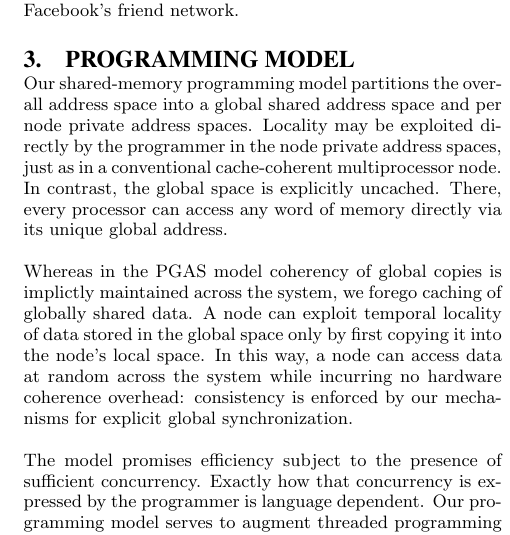
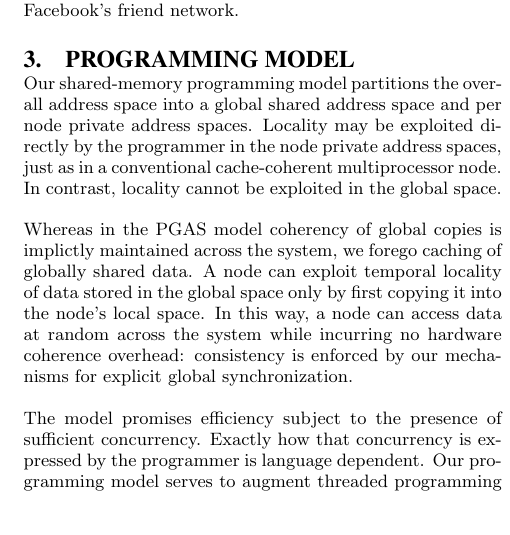
Before and after one commit to uwsampa/grappa, a LaTeX paper (doc/hotpar2011/softxmt-hotpar2011.tex): part of one column of page 2 of 7, cut so that both start at the same text, the shorter picture padded with empty space. Compiled offline with pdfLaTeX.

Commit message:
modified:   softxmt-hotpar2011.tex

```diff
--- a/doc/hotpar2011/softxmt-hotpar2011.tex
+++ b/doc/hotpar2011/softxmt-hotpar2011.tex
@@ -142,9 +142,8 @@ Our shared-memory programming model partitions the overall address
 space into a global shared address space and per node private address
 spaces.  Locality may be exploited directly by the programmer in the
 node private address spaces, just as in a conventional cache-coherent
-multiprocessor node.  In contrast, the global space is explicitly
-uncached.  There, every processor can access any word of memory
-directly via its unique global address.
+multiprocessor node.  In contrast, locality cannot be exploited in
+the global space.
 
 Whereas in the PGAS model coherency of global copies is implictly
 maintained across the system, we forego caching of globally shared
```
